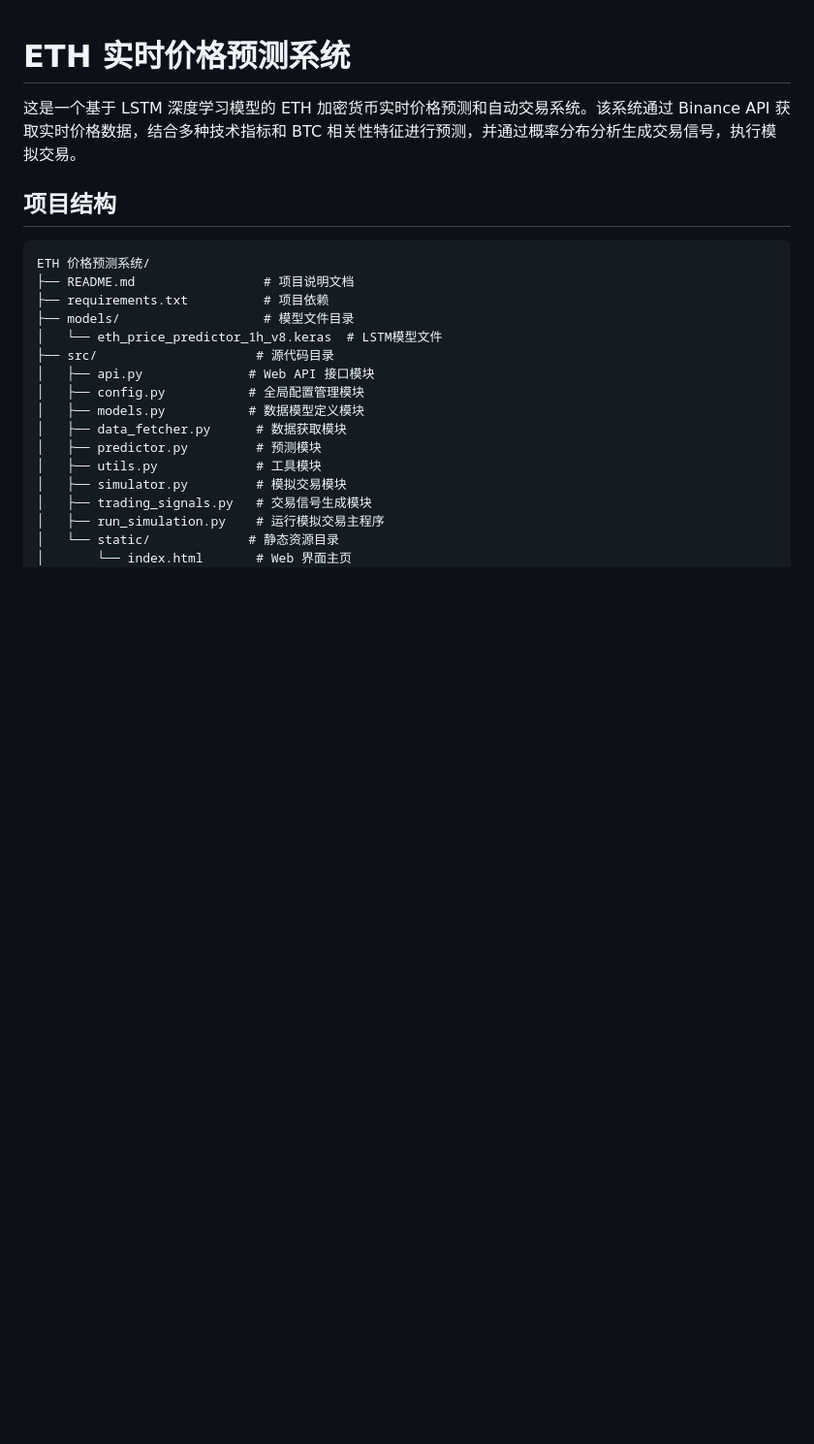
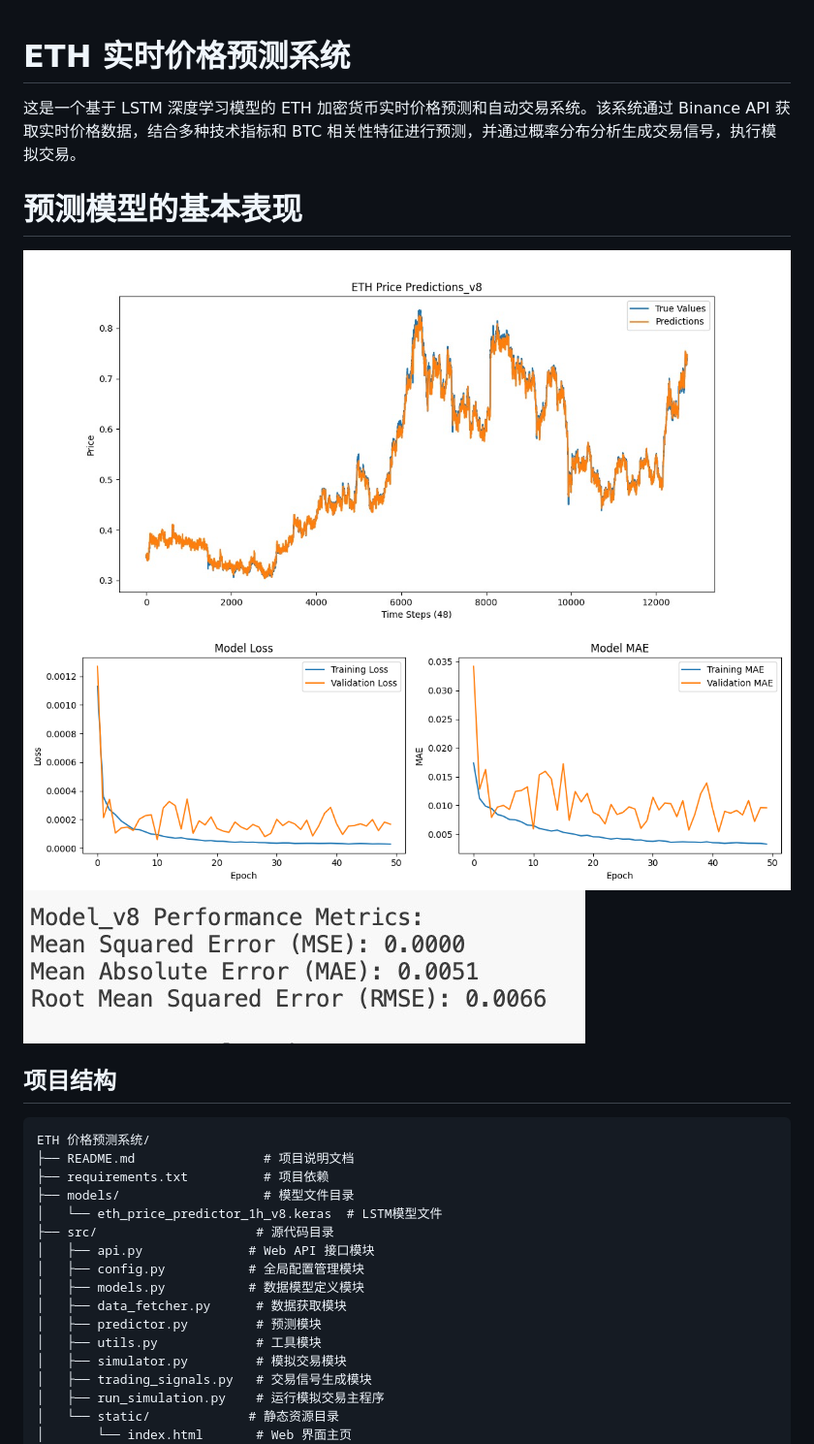
Before and after one commit to changmen007/-LSTM-Ethereum-Predictor, a Markdown page: README.md, the part around the change. Shown: that part at 97% size. GitHub-like rendering; pictures changed too: image-1.png (added), image.png (added), training_history_v8.png (added); blank space fills up the shorter version.

Commit message:
添加模型基本信息

```diff
--- a/README.md
+++ b/README.md
@@ -1,6 +1,12 @@
 # ETH 实时价格预测系统
 
 这是一个基于 LSTM 深度学习模型的 ETH 加密货币实时价格预测和自动交易系统。该系统通过 Binance API 获取实时价格数据，结合多种技术指标和 BTC 相关性特征进行预测，并通过概率分布分析生成交易信号，执行模拟交易。
+
+
+# 预测模型的基本表现
+![alt text](image.png)
+![alt text](training_history_v8.png)
+![alt text](image-1.png)
 
 ## 项目结构
 
```
Also changed, not shown: eth_price_predictions_v8_v8.png (added).
